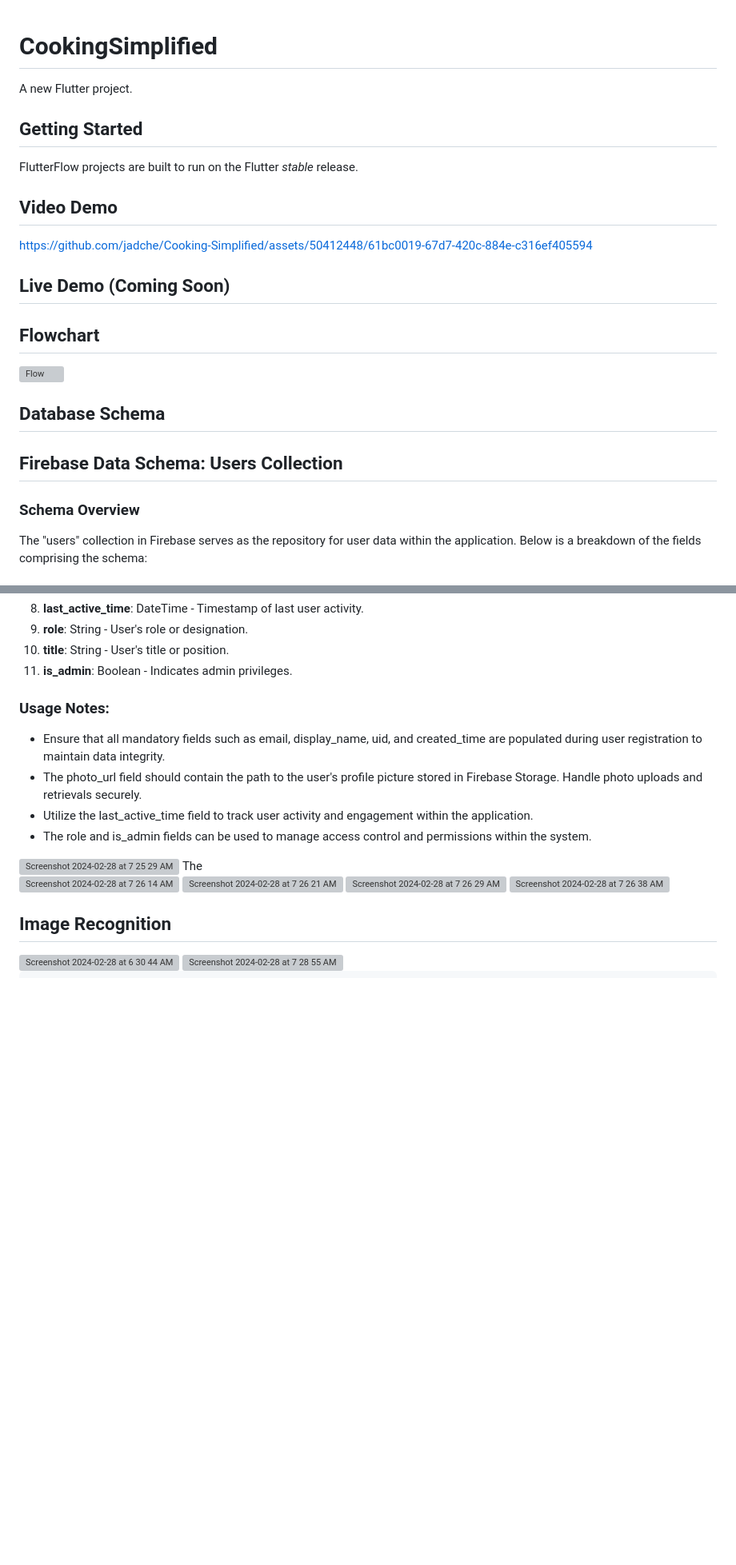
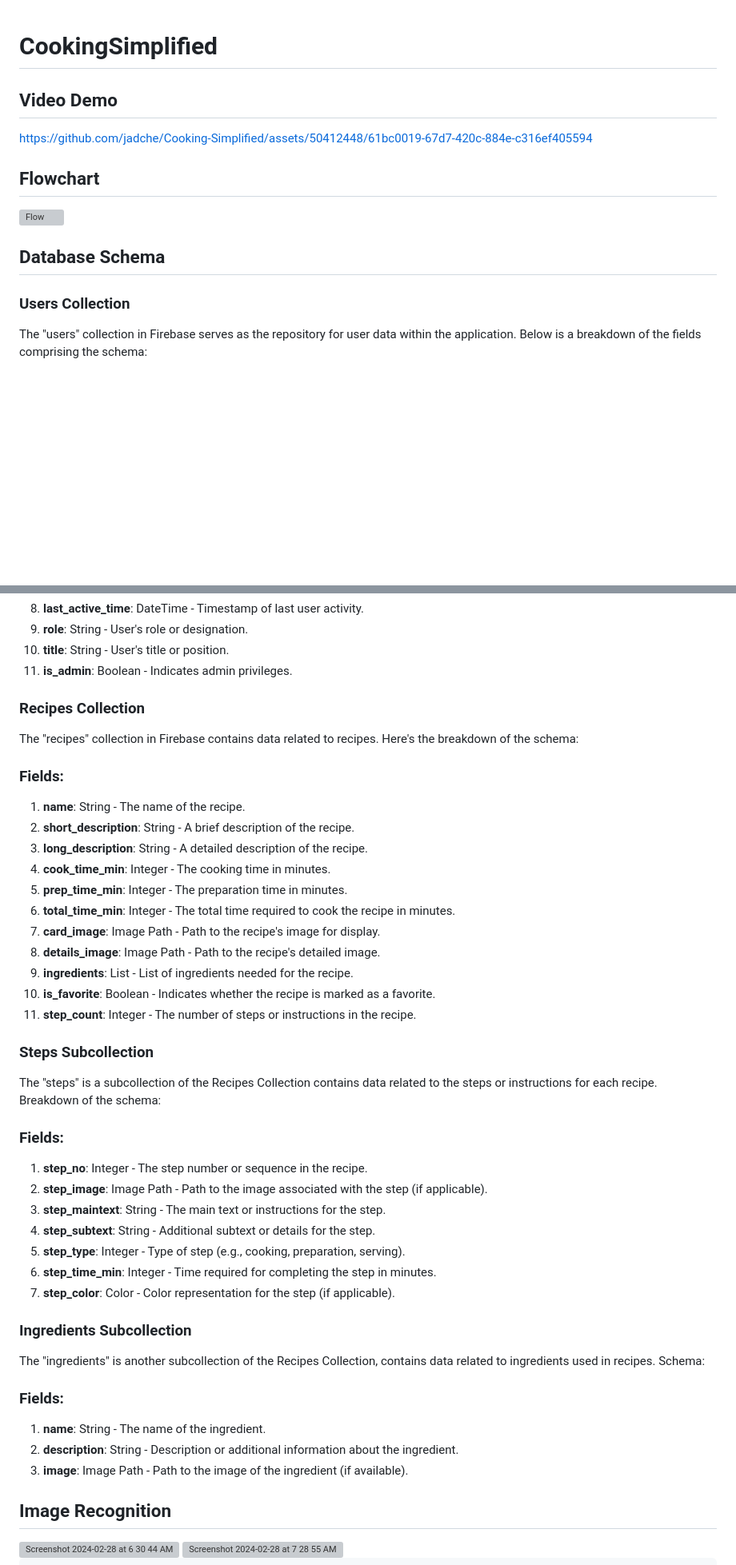
Before and after one commit to jadche/Cooking-Simplified, a Markdown page: README.md, 2 parts joined by grey strips. Shown at 80% size. GitHub-like rendering; blank space fills up the shorter version; grey boxes are pictures that could not be loaded.

```diff
--- a/README.md
+++ b/README.md
@@ -1,24 +1,15 @@
 # CookingSimplified
-
-A new Flutter project.
-
-## Getting Started
-
-FlutterFlow projects are built to run on the Flutter _stable_ release.
 
 ## Video Demo
 
 https://github.com/jadche/Cooking-Simplified/assets/50412448/61bc0019-67d7-420c-884e-c316ef405594
 
-## Live Demo (Coming Soon)
-
 ## Flowchart
 <img width="1325" alt="Flow" src="https://github.com/jadche/Cooking-Simplified/assets/50412448/f4bb9716-9f41-48ea-b1ff-2de63e34f6e8">
 
 ## Database Schema
-## Firebase Data Schema: Users Collection
 
-### Schema Overview
+### Users Collection
 The "users" collection in Firebase serves as the repository for user data within the application. Below is a breakdown of the fields comprising the schema:
 
 ### Fields:
@@ -35,21 +26,44 @@ The "users" collection in Firebase serves as the repository for user data within
 10. **title**: String - User's title or position.
 11. **is_admin**: Boolean - Indicates admin privileges.
 
-### Usage Notes:
-- Ensure that all mandatory fields such as email, display_name, uid, and created_time are populated during user registration to maintain data integrity.
-- The photo_url field should contain the path to the user's profile picture stored in Firebase Storage. Handle photo uploads and retrievals securely.
-- Utilize the last_active_time field to track user activity and engagement within the application.
-- The role and is_admin fields can be used to manage access control and permissions within the system.
+### Recipes Collection
+The "recipes" collection in Firebase contains data related to recipes. Here's the breakdown of the schema:
 
+### Fields:
 
-<img width="307" alt="Screenshot 2024-02-28 at 7 25 29 AM" src="https://github.com/jadche/Cooking-Simplified/assets/50412448/6b465241-8f4a-4839-9707-35ee7d853e65">
-The
-<br>
+1. **name**: String - The name of the recipe.
+2. **short_description**: String - A brief description of the recipe.
+3. **long_description**: String - A detailed description of the recipe.
+4. **cook_time_min**: Integer - The cooking time in minutes.
+5. **prep_time_min**: Integer - The preparation time in minutes.
+6. **total_time_min**: Integer - The total time required to cook the recipe in minutes.
+7. **card_image**: Image Path - Path to the recipe's image for display.
+8. **details_image**: Image Path - Path to the recipe's detailed image.
+9. **ingredients**: List<String> - List of ingredients needed for the recipe.
+10. **is_favorite**: Boolean - Indicates whether the recipe is marked as a favorite.
+11. **step_count**: Integer - The number of steps or instructions in the recipe.
 
-<img width="500" alt="Screenshot 2024-02-28 at 7 26 14 AM" src="https://github.com/jadche/Cooking-Simplified/assets/50412448/28837947-2357-4dfd-894f-1ce7c7f65b27">
-<img width="500" alt="Screenshot 2024-02-28 at 7 26 21 AM" src="https://github.com/jadche/Cooking-Simplified/assets/50412448/aeb23510-b4d5-4f3e-b056-943f3ff42aaa">
-<img width="500" alt="Screenshot 2024-02-28 at 7 26 29 AM" src="https://github.com/jadche/Cooking-Simplified/assets/50412448/6bdd8371-e128-42f1-acef-9e1d2d70e6ee">
-<img width="500" alt="Screenshot 2024-02-28 at 7 26 38 AM" src="https://github.com/jadche/Cooking-Simplified/assets/50412448/09e3b2cf-85e0-4501-b9cf-55dc018a8c29">
+### Steps Subcollection
+The "steps" is a subcollection of the Recipes Collection contains data related to the steps or instructions for each recipe. Breakdown of the schema:
+
+### Fields:
+
+1. **step_no**: Integer - The step number or sequence in the recipe.
+2. **step_image**: Image Path - Path to the image associated with the step (if applicable).
+3. **step_maintext**: String - The main text or instructions for the step.
+4. **step_subtext**: String - Additional subtext or details for the step.
+5. **step_type**: Integer - Type of step (e.g., cooking, preparation, serving).
+6. **step_time_min**: Integer - Time required for completing the step in minutes.
+7. **step_color**: Color - Color representation for the step (if applicable).
+
+### Ingredients Subcollection
+The "ingredients" is another subcollection of the Recipes Collection, contains data related to ingredients used in recipes. Schema:
+
+### Fields:
+
+1. **name**: String - The name of the ingredient.
+2. **description**: String - Description or additional information about the ingredient.
+3. **image**: Image Path - Path to the image of the ingredient (if available).
 
 ## Image Recognition
 
```
